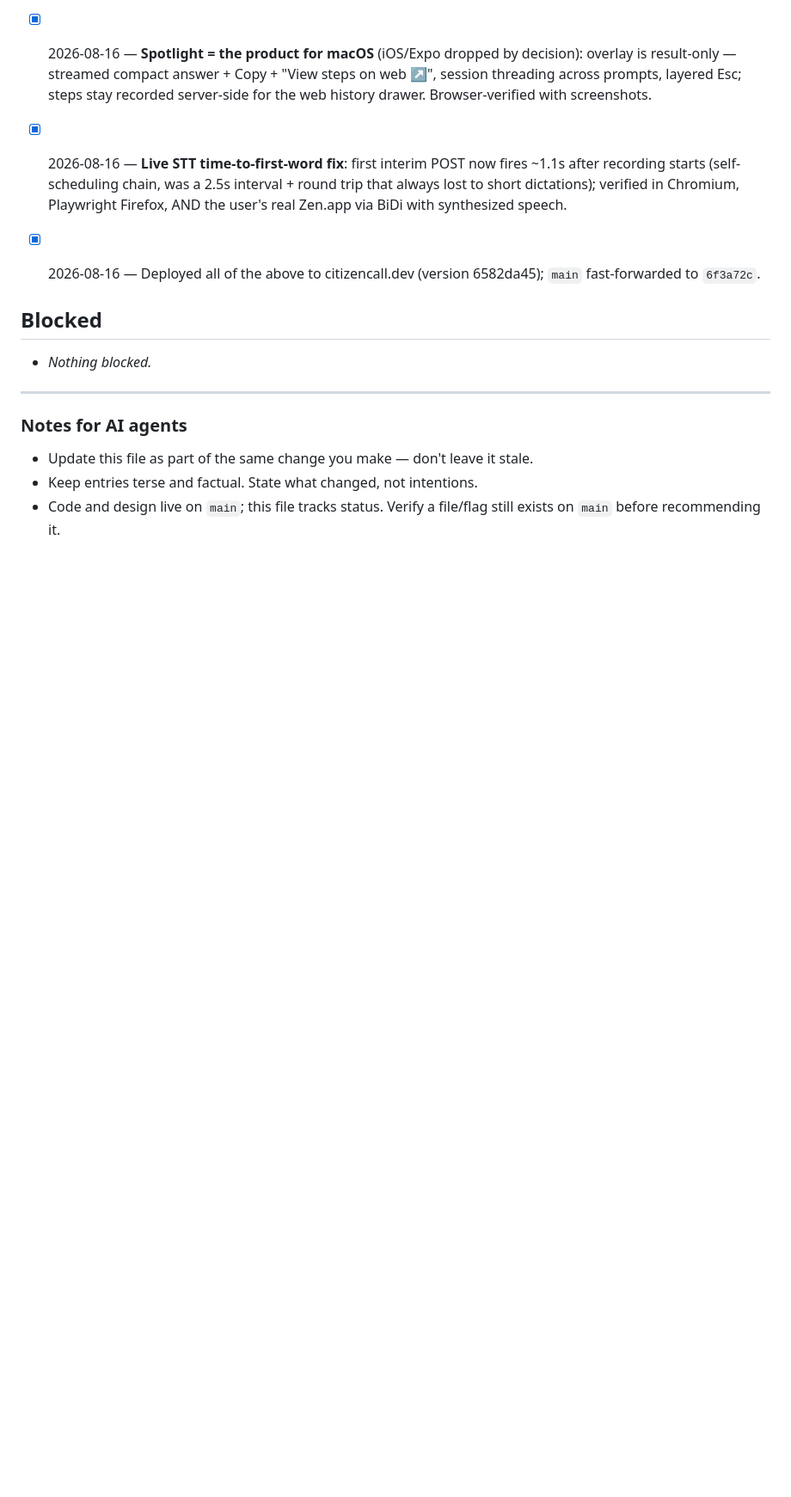
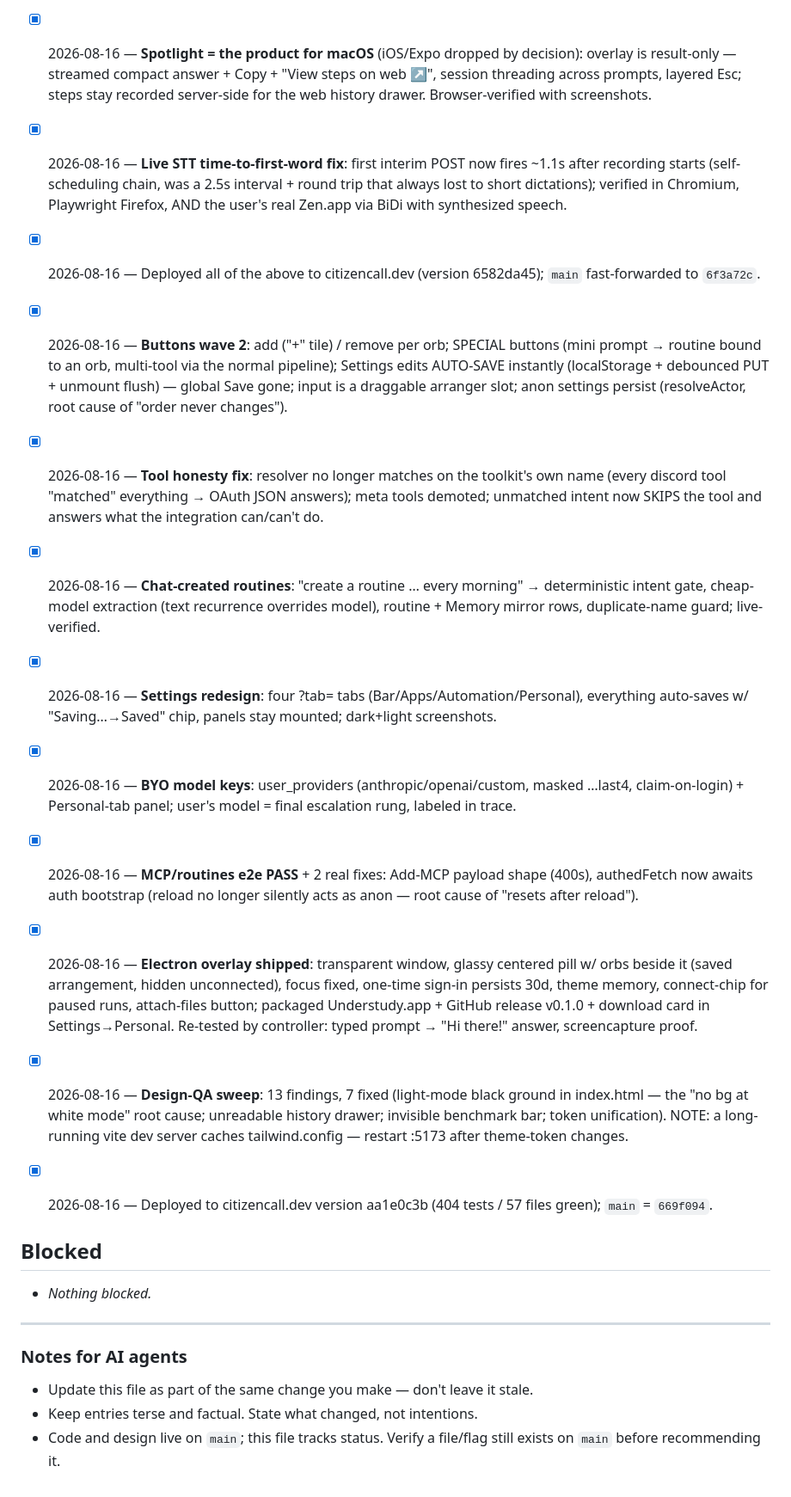
Before and after one commit to Kostia06/citizencall, a Markdown page: PROGRESS.md, the part around the change. Shown at 86% size. Drawn GitHub-style; blank space fills up the shorter version.

Commit message:
Progress: buttons 2, providers, electron ship

```diff
--- a/PROGRESS.md
+++ b/PROGRESS.md
@@ -105,6 +105,16 @@ before starting work; update it when you finish.
 - [x] 2026-08-16 — **Live STT time-to-first-word fix**: first interim POST now fires ~1.1s after recording starts (self-scheduling chain, was a 2.5s interval + round trip that always lost to short dictations); verified in Chromium, Playwright Firefox, AND the user's real Zen.app via BiDi with synthesized speech.
 - [x] 2026-08-16 — Deployed all of the above to citizencall.dev (version 6582da45); `main` fast-forwarded to `6f3a72c`.
 
+- [x] 2026-08-16 — **Buttons wave 2**: add ("+" tile) / remove per orb; SPECIAL buttons (mini prompt → routine bound to an orb, multi-tool via the normal pipeline); Settings edits AUTO-SAVE instantly (localStorage + debounced PUT + unmount flush) — global Save gone; input is a draggable arranger slot; anon settings persist (resolveActor, root cause of "order never changes").
+- [x] 2026-08-16 — **Tool honesty fix**: resolver no longer matches on the toolkit's own name (every discord tool "matched" everything → OAuth JSON answers); meta tools demoted; unmatched intent now SKIPS the tool and answers what the integration can/can't do.
+- [x] 2026-08-16 — **Chat-created routines**: "create a routine … every morning" → deterministic intent gate, cheap-model extraction (text recurrence overrides model), routine + Memory mirror rows, duplicate-name guard; live-verified.
+- [x] 2026-08-16 — **Settings redesign**: four ?tab= tabs (Bar/Apps/Automation/Personal), everything auto-saves w/ "Saving…→Saved" chip, panels stay mounted; dark+light screenshots.
+- [x] 2026-08-16 — **BYO model keys**: user_providers (anthropic/openai/custom, masked …last4, claim-on-login) + Personal-tab panel; user's model = final escalation rung, labeled in trace.
+- [x] 2026-08-16 — **MCP/routines e2e PASS** + 2 real fixes: Add-MCP payload shape (400s), authedFetch now awaits auth bootstrap (reload no longer silently acts as anon — root cause of "resets after reload").
+- [x] 2026-08-16 — **Electron overlay shipped**: transparent window, glassy centered pill w/ orbs beside it (saved arrangement, hidden unconnected), focus fixed, one-time sign-in persists 30d, theme memory, connect-chip for paused runs, attach-files button; packaged Understudy.app + GitHub release v0.1.0 + download card in Settings→Personal. Re-tested by controller: typed prompt → "Hi there!" answer, screencapture proof.
+- [x] 2026-08-16 — **Design-QA sweep**: 13 findings, 7 fixed (light-mode black ground in index.html — the "no bg at white mode" root cause; unreadable history drawer; invisible benchmark bar; token unification). NOTE: a long-running vite dev server caches tailwind.config — restart :5173 after theme-token changes.
+- [x] 2026-08-16 — Deployed to citizencall.dev version aa1e0c3b (404 tests / 57 files green); `main` = `669f094`.
+
 ## Blocked
 
 - _Nothing blocked._
```
